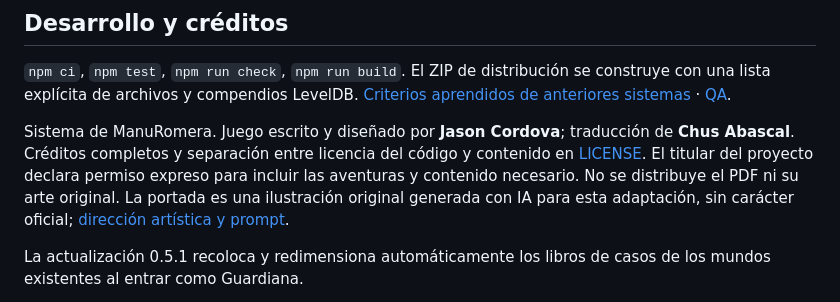
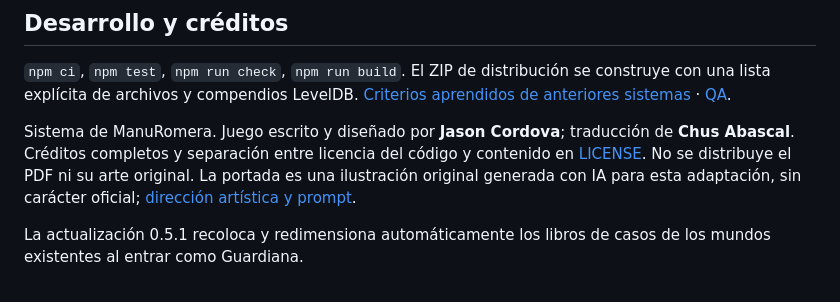
Before and after one commit to ManuRomera/brindlewood-bay-foundry, a Markdown page: README.md, the part around the change. Rendered like a GitHub page.

Commit message:
Update README to clarify project distribution terms
Removed mention of project permission regarding distribution of PDF and original art.

```diff
--- a/README.md
+++ b/README.md
@@ -69,7 +69,7 @@ El salón lleva la cuenta de sesiones y la progresión de la conspiración (3 /
 
 `npm ci`, `npm test`, `npm run check`, `npm run build`. El ZIP de distribución se construye con una lista explícita de archivos y compendios LevelDB. [Criterios aprendidos de anteriores sistemas](docs/REGLAS.md) · [QA](docs/QA.md).
 
-Sistema de ManuRomera. Juego escrito y diseñado por **Jason Cordova**; traducción de **Chus Abascal**. Créditos completos y separación entre licencia del código y contenido en [LICENSE](LICENSE). El titular del proyecto declara permiso expreso para incluir las aventuras y contenido necesario. No se distribuye el PDF ni su arte original. La portada es una ilustración original generada con IA para esta adaptación, sin carácter oficial; [dirección artística y prompt](docs/ARTE.md).
+Sistema de ManuRomera. Juego escrito y diseñado por **Jason Cordova**; traducción de **Chus Abascal**. Créditos completos y separación entre licencia del código y contenido en [LICENSE](LICENSE). No se distribuye el PDF ni su arte original. La portada es una ilustración original generada con IA para esta adaptación, sin carácter oficial; [dirección artística y prompt](docs/ARTE.md).
 
 La actualización 0.5.1 recoloca y redimensiona automáticamente los libros de casos de los mundos existentes al entrar como Guardiana.
 
```
